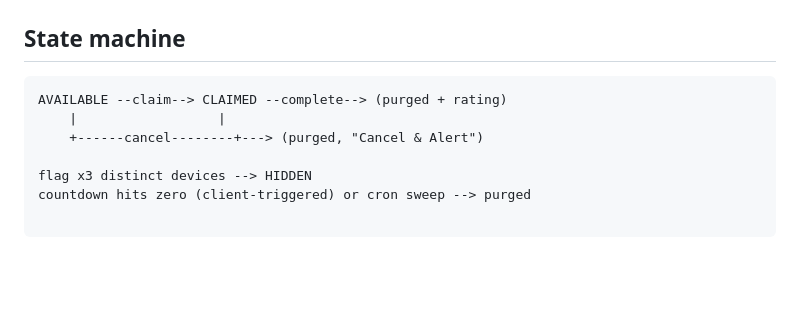
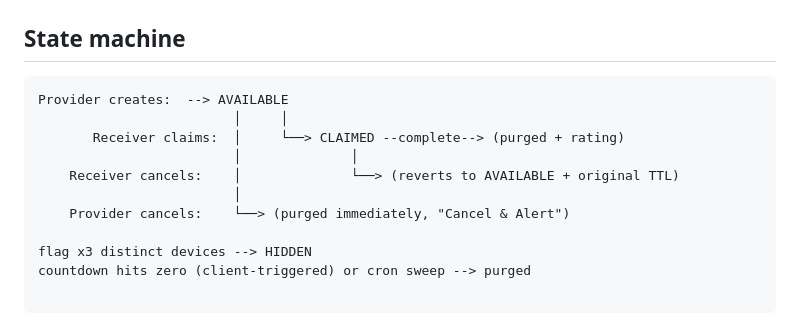
Before and after one commit to ngabantudev/north-star-neighbors, a Markdown page: README.md, the part around the change. Drawn GitHub-style; blank space fills up the shorter version.

Commit message:
Revise state machine section in README
Updated state machine diagram for clarity.

````diff
--- a/README.md
+++ b/README.md
@@ -62,9 +62,13 @@ npm run dev
 ## State machine
 
 ```
-AVAILABLE --claim--> CLAIMED --complete--> (purged + rating)
-    |                  |
-    +------cancel--------+---> (purged, "Cancel & Alert")
+Provider creates:  --> AVAILABLE
+                         │     │
+       Receiver claims:  │     └──> CLAIMED --complete--> (purged + rating)
+                         │              │
+    Receiver cancels:    │              └──> (reverts to AVAILABLE + original TTL)
+                         │
+    Provider cancels:    └──> (purged immediately, "Cancel & Alert")
 
 flag x3 distinct devices --> HIDDEN
 countdown hits zero (client-triggered) or cron sweep --> purged
````
